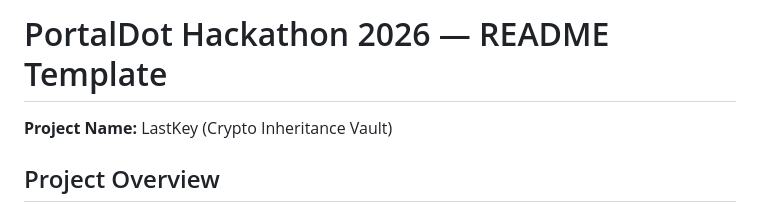
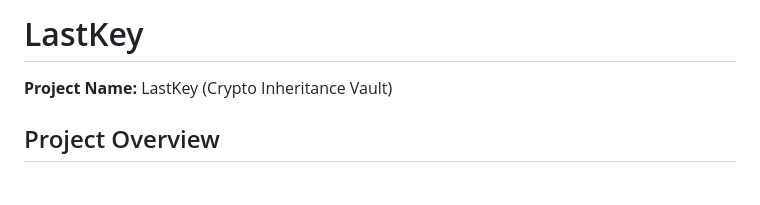
Before and after one commit to jaywon111/portaldot-hackathon-2026-lastkey-jaywon, a Markdown page: README.md, the part around the change. Rendered like a GitHub page; blank space fills up the shorter version.

```diff
--- a/README.md
+++ b/README.md
@@ -1,4 +1,4 @@
-# PortalDot Hackathon 2026 — README Template
+# LastKey
 
 **Project Name:** LastKey (Crypto Inheritance Vault)
 
```
